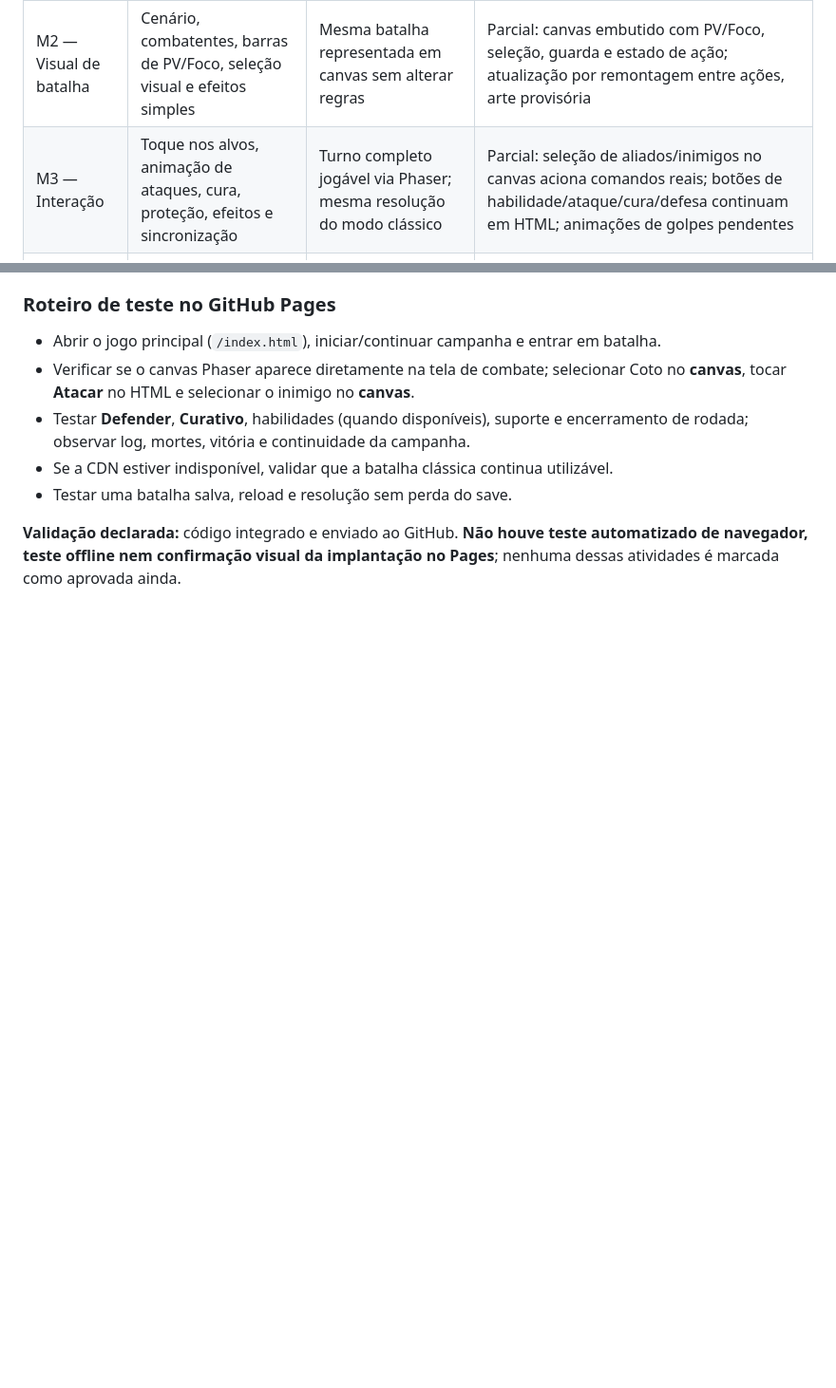
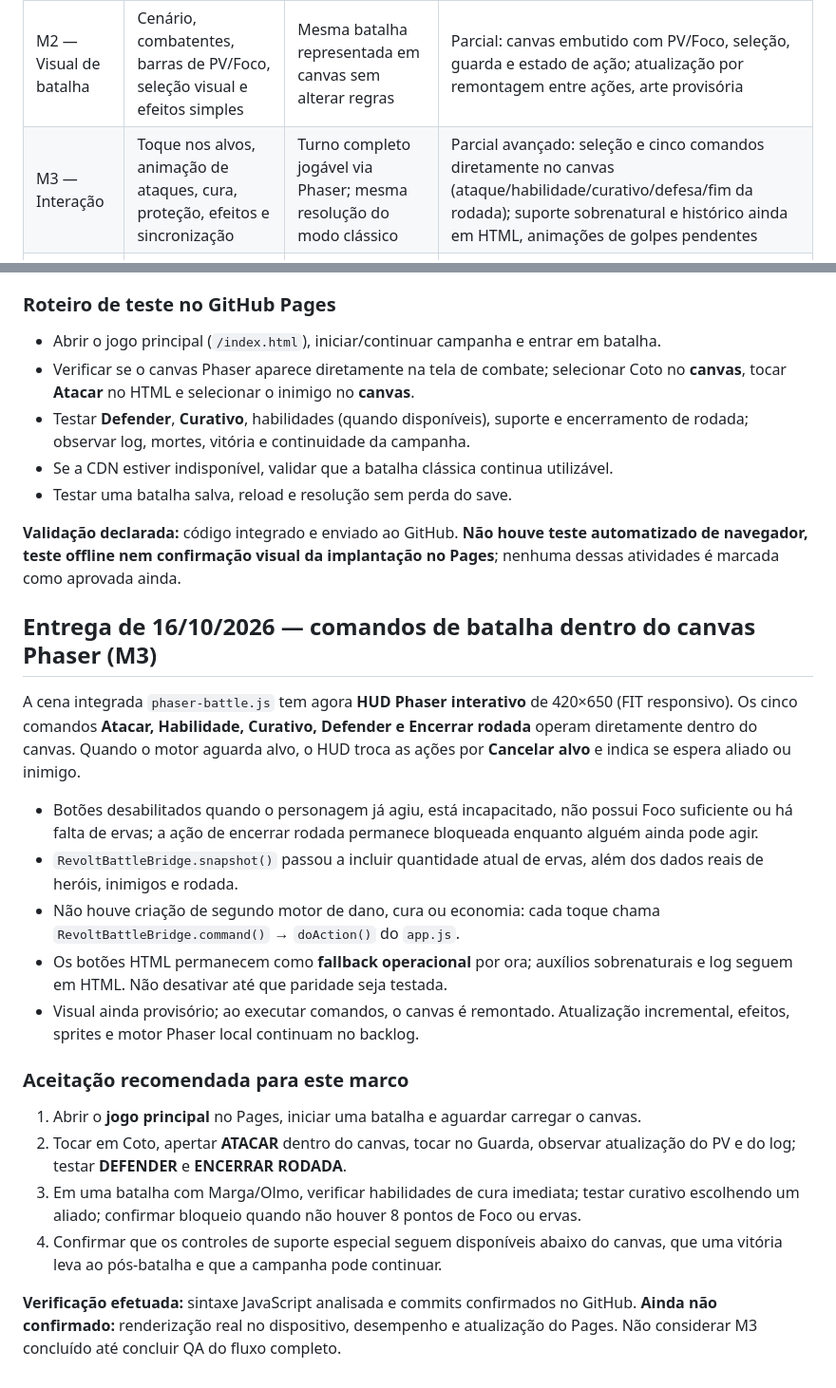
Before and after one commit to pedromaintenance/a-revolta-dos-mendigos, a Markdown page: ROADMAP-PHASER.md, 2 parts joined by grey strips. Shown at 95% size. Drawn GitHub-style; blank space fills up the shorter version.

Commit message:
docs: registrar HUD de ações Phaser e testes pendentes

```diff
--- a/ROADMAP-PHASER.md
+++ b/ROADMAP-PHASER.md
@@ -20,7 +20,7 @@ A versão atual é um RPG de estratégia narrativa mobile-first em JavaScript pu
 | M0 — Auditoria | Mapear estado, funções de batalha, interface, persistência e publicação | Documento com arquitetura e riscos | Concluído |
 | M1 — Fundação Phaser | Integrar Phaser 3 com carregamento controlado, canvas responsivo, fallback clássico | Jogo abre no Pages sem regressão e mostra uma cena Phaser de teste | Parcial: laboratório isolado e link no menu; ainda falta engine local e integração embutida |
 | M2 — Visual de batalha | Cenário, combatentes, barras de PV/Foco, seleção visual e efeitos simples | Mesma batalha representada em canvas sem alterar regras | Parcial: canvas embutido com PV/Foco, seleção, guarda e estado de ação; atualização por remontagem entre ações, arte provisória |
-| M3 — Interação | Toque nos alvos, animação de ataques, cura, proteção, efeitos e sincronização | Turno completo jogável via Phaser; mesma resolução do modo clássico | Parcial: seleção de aliados/inimigos no canvas aciona comandos reais; botões de habilidade/ataque/cura/defesa continuam em HTML; animações de golpes pendentes |
+| M3 — Interação | Toque nos alvos, animação de ataques, cura, proteção, efeitos e sincronização | Turno completo jogável via Phaser; mesma resolução do modo clássico | Parcial avançado: seleção e cinco comandos diretamente no canvas (ataque/habilidade/curativo/defesa/fim da rodada); suporte sobrenatural e histórico ainda em HTML, animações de golpes pendentes |
 | M4 — Direção de arte | Pixel art autoral, cenários por ato, spritesheets e efeitos | Assets locais e visual consistente, sem dependência de CDN | Pendente |
 | M5 — UX | Acessibilidade, feedback, áudio opcional, escala e otimização | Android e desktop, teclado/toque, desempenho aceitável | Pendente |
 | M6 — PWA/QA | Cache de engine/assets, migração de saves, testes e release | Pages instalável, offline testado e regressões resolvidas | Pendente |
@@ -110,3 +110,21 @@ Evitar que cenas Phaser alterem diretamente `localStorage` ou a estrutura do sav
 - Testar uma batalha salva, reload e resolução sem perda do save.
 
 **Validação declarada:** código integrado e enviado ao GitHub. **Não houve teste automatizado de navegador, teste offline nem confirmação visual da implantação no Pages**; nenhuma dessas atividades é marcada como aprovada ainda.
+
+## Entrega de 16/10/2026 — comandos de batalha dentro do canvas Phaser (M3)
+
+A cena integrada `phaser-battle.js` tem agora **HUD Phaser interativo** de 420×650 (FIT responsivo). Os cinco comandos **Atacar, Habilidade, Curativo, Defender e Encerrar rodada** operam diretamente dentro do canvas. Quando o motor aguarda alvo, o HUD troca as ações por **Cancelar alvo** e indica se espera aliado ou inimigo.
+
+- Botões desabilitados quando o personagem já agiu, está incapacitado, não possui Foco suficiente ou há falta de ervas; a ação de encerrar rodada permanece bloqueada enquanto alguém ainda pode agir.
+- `RevoltBattleBridge.snapshot()` passou a incluir quantidade atual de ervas, além dos dados reais de heróis, inimigos e rodada.
+- Não houve criação de segundo motor de dano, cura ou economia: cada toque chama `RevoltBattleBridge.command()` → `doAction()` do `app.js`.
+- Os botões HTML permanecem como **fallback operacional** por ora; auxílios sobrenaturais e log seguem em HTML. Não desativar até que paridade seja testada.
+- Visual ainda provisório; ao executar comandos, o canvas é remontado. Atualização incremental, efeitos, sprites e motor Phaser local continuam no backlog.
+
+### Aceitação recomendada para este marco
+1. Abrir o **jogo principal** no Pages, iniciar uma batalha e aguardar carregar o canvas.
+2. Tocar em Coto, apertar **ATACAR** dentro do canvas, tocar no Guarda, observar atualização do PV e do log; testar **DEFENDER** e **ENCERRAR RODADA**.
+3. Em uma batalha com Marga/Olmo, verificar habilidades de cura imediata; testar curativo escolhendo um aliado; confirmar bloqueio quando não houver 8 pontos de Foco ou ervas.
+4. Confirmar que os controles de suporte especial seguem disponíveis abaixo do canvas, que uma vitória leva ao pós-batalha e que a campanha pode continuar.
+
+**Verificação efetuada:** sintaxe JavaScript analisada e commits confirmados no GitHub. **Ainda não confirmado:** renderização real no dispositivo, desempenho e atualização do Pages. Não considerar M3 concluído até concluir QA do fluxo completo.
```
